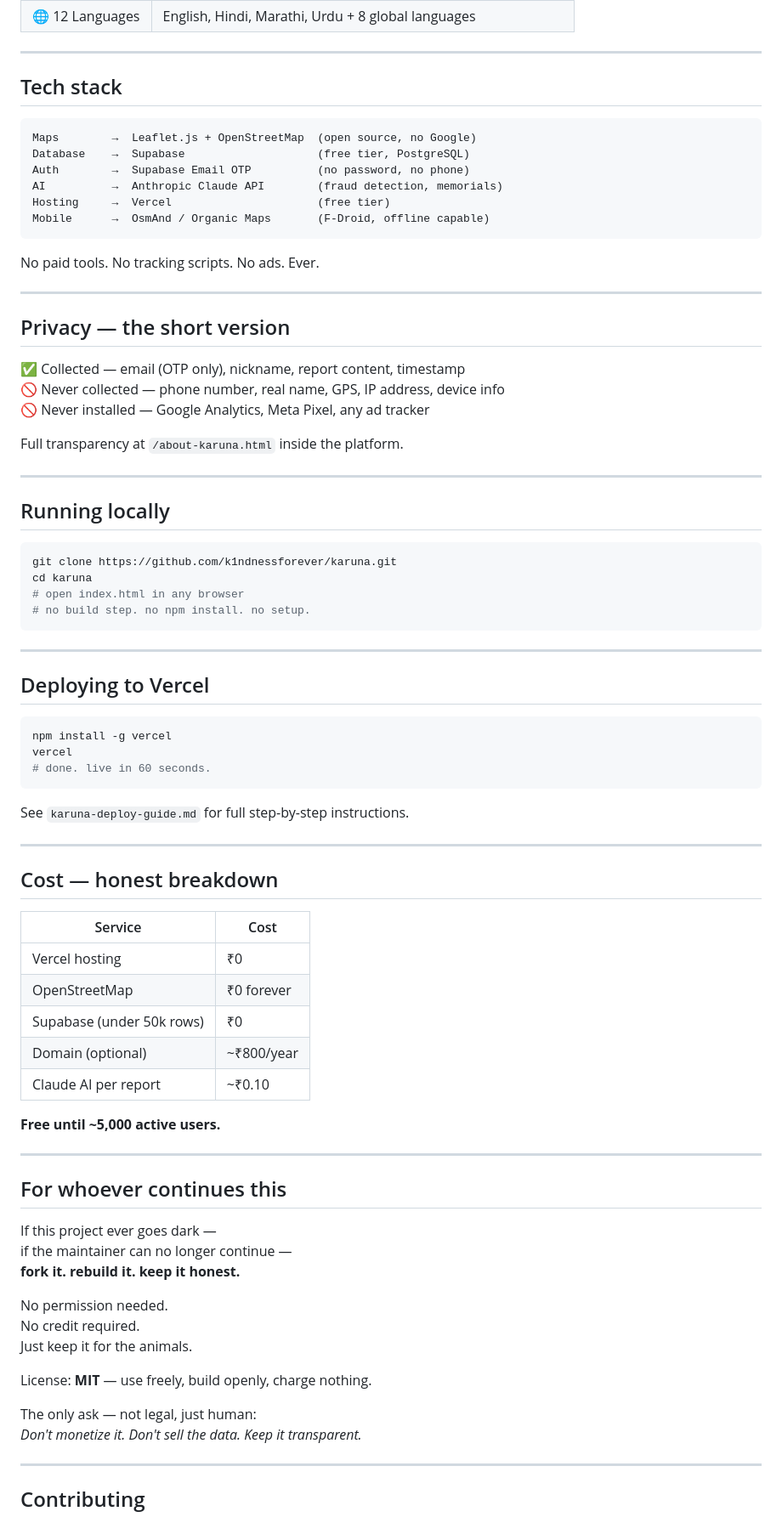
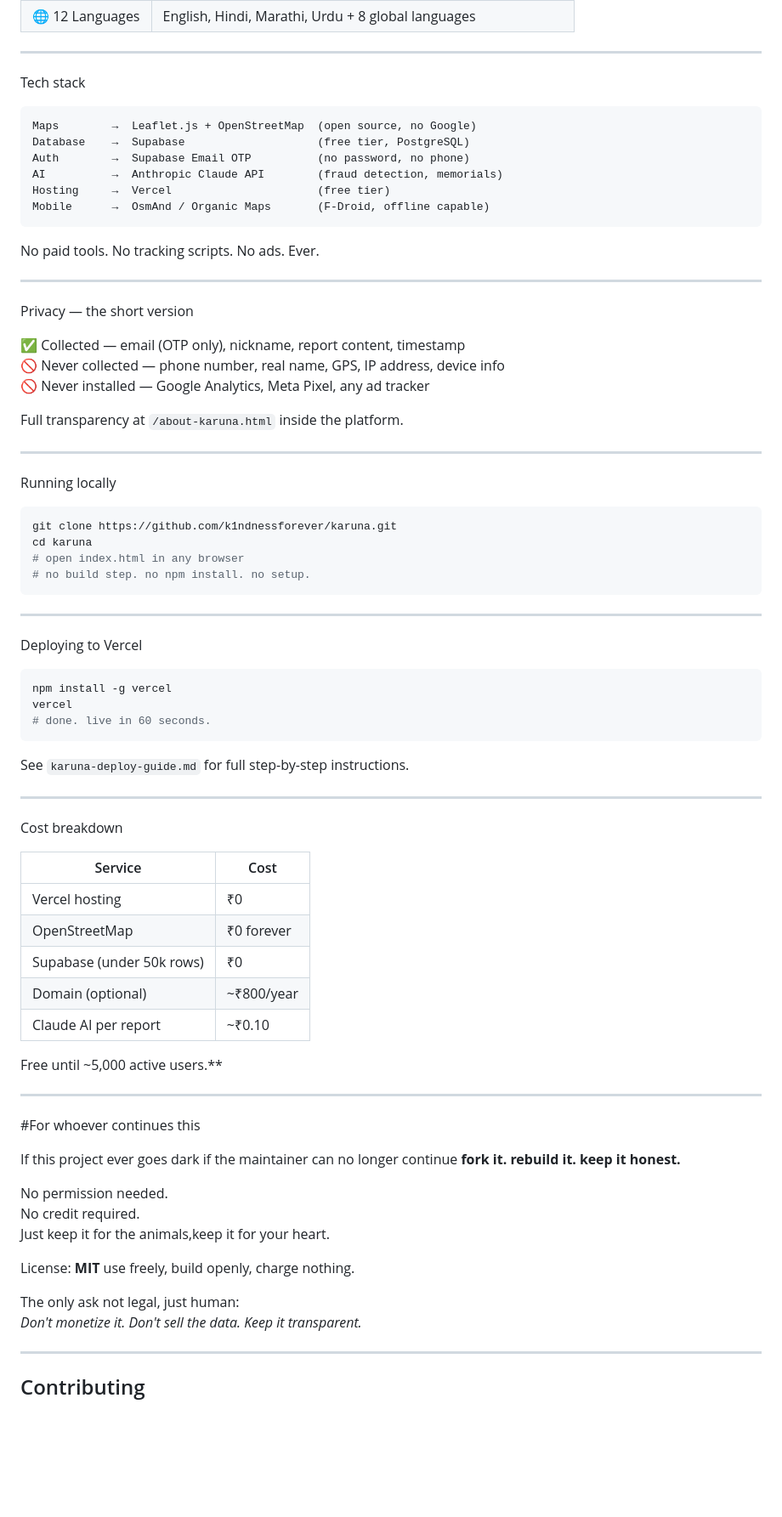
Before and after one commit to k1ndessforever/karuna, a Markdown page: README.md, the part around one of its changes. Shown at 85% size. GitHub-like rendering; blank space fills up the shorter version.

````diff
--- a/README.md
+++ b/README.md
@@ -45,7 +45,7 @@ Karuna is the connective tissue.
 
 ---
 
-## Tech stack
+Tech stack
 
 ```
 Maps        →  Leaflet.js + OpenStreetMap  (open source, no Google)
@@ -60,7 +60,7 @@ No paid tools. No tracking scripts. No ads. Ever.
 
 ---
 
-## Privacy — the short version
+Privacy — the short version
 
 ✅ Collected — email (OTP only), nickname, report content, timestamp
 🚫 Never collected — phone number, real name, GPS, IP address, device info
@@ -70,7 +70,7 @@ Full transparency at `/about-karuna.html` inside the platform.
 
 ---
 
-## Running locally
+Running locally
 
 ```bash
 git clone https://github.com/k1ndnessforever/karuna.git
@@ -81,7 +81,7 @@ cd karuna
 
 ---
 
-## Deploying to Vercel
+Deploying to Vercel
 
 ```bash
 npm install -g vercel
@@ -93,7 +93,7 @@ See `karuna-deploy-guide.md` for full step-by-step instructions.
 
 ---
 
-## Cost — honest breakdown
+Cost breakdown
 
 | Service | Cost |
 |---|---|
@@ -103,23 +103,23 @@ See `karuna-deploy-guide.md` for full step-by-step instructions.
 | Domain (optional) | ~₹800/year |
 | Claude AI per report | ~₹0.10 |
 
-**Free until ~5,000 active users.**
+Free until ~5,000 active users.**
 
 ---
 
-## For whoever continues this
+#For whoever continues this
 
-If this project ever goes dark —
-if the maintainer can no longer continue —
+If this project ever goes dark
+if the maintainer can no longer continue
 **fork it. rebuild it. keep it honest.**
 
 No permission needed.
 No credit required.
-Just keep it for the animals.
+Just keep it for the animals,keep it for your heart.
 
-License: **MIT** — use freely, build openly, charge nothing.
+License: **MIT** use freely, build openly, charge nothing.
 
-The only ask — not legal, just human:
+The only ask not legal, just human:
 *Don't monetize it. Don't sell the data. Keep it transparent.*
 
 ---
````
Also changed, not shown: other parts of README.md (+8 -8 lines).
